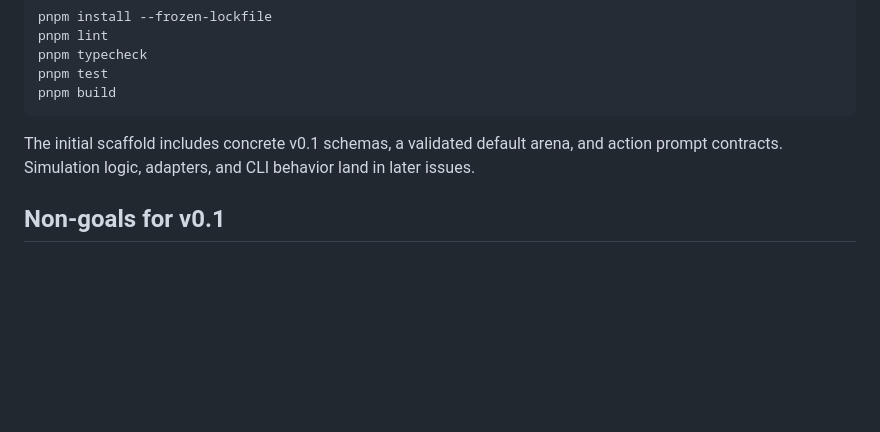
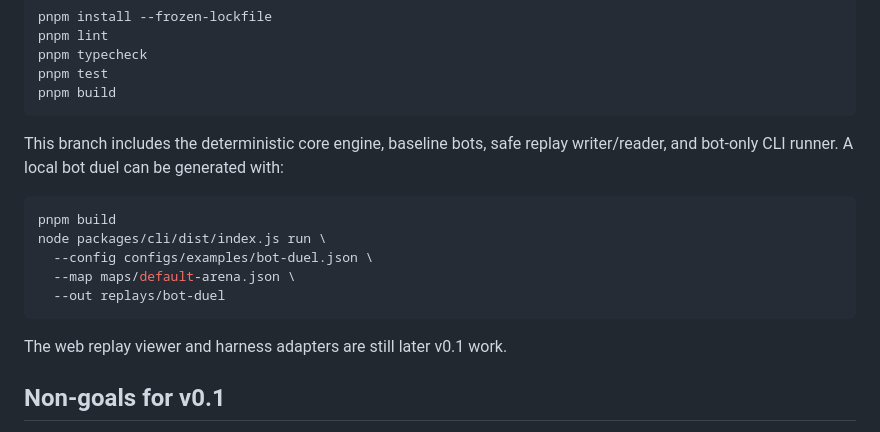
Before and after one commit to calvinnwq/fps-arena-bench, a Markdown page: README.md, the part around the change. Rendered like a GitHub page; blank space fills up the shorter version.

Commit message:
docs(readme): document bot-only CLI runner

````diff
--- a/README.md
+++ b/README.md
@@ -81,7 +81,18 @@ pnpm test
 pnpm build
 ```
 
-The initial scaffold includes concrete v0.1 schemas, a validated default arena, and action prompt contracts. Simulation logic, adapters, and CLI behavior land in later issues.
+This branch includes the deterministic core engine, baseline bots, safe replay writer/reader, and
+bot-only CLI runner. A local bot duel can be generated with:
+
+```bash
+pnpm build
+node packages/cli/dist/index.js run \
+  --config configs/examples/bot-duel.json \
+  --map maps/default-arena.json \
+  --out replays/bot-duel
+```
+
+The web replay viewer and harness adapters are still later v0.1 work.
 
 ## Non-goals for v0.1
 
````
